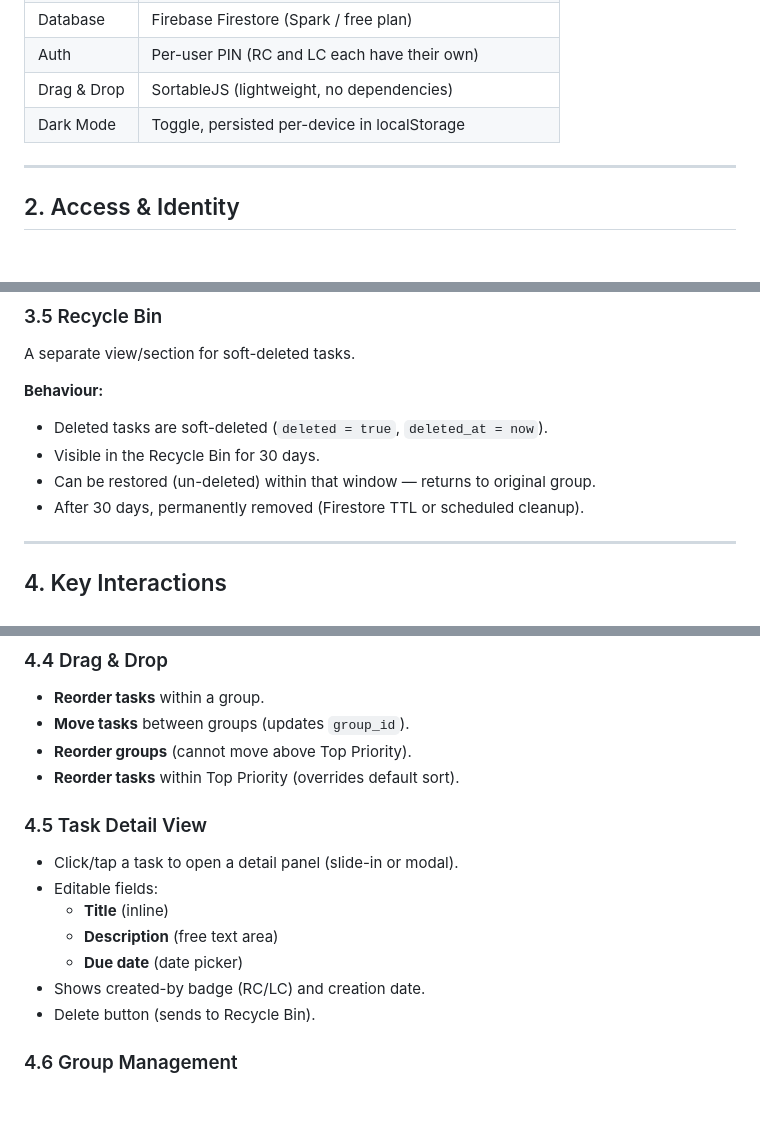
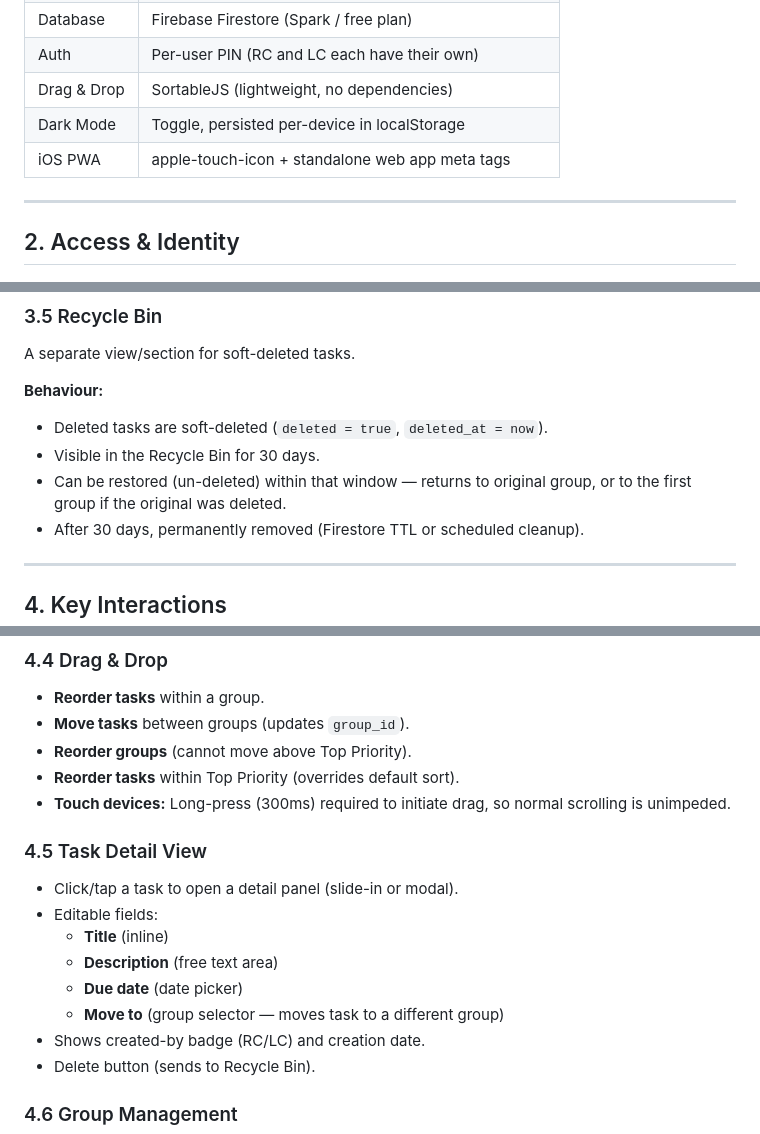
Before and after one commit to edinburghryan/lifetracker, a Markdown page: SPEC.md, 3 parts joined by grey strips. Rendered like a GitHub page; blank space fills up the shorter version.

Commit message:
Update spec: add Move-to field, touch drag delay, PWA, restore fallback
Co-Authored-By: Claude Opus 4.6 (1M context) <noreply@anthropic.com>

```diff
--- a/SPEC.md
+++ b/SPEC.md
@@ -17,6 +17,7 @@ Inspired by Wunderlist. Focused on effortless capture, visual organisation via c
 | Auth        | Per-user PIN (RC and LC each have their own)           |
 | Drag & Drop | SortableJS (lightweight, no dependencies)              |
 | Dark Mode   | Toggle, persisted per-device in localStorage           |
+| iOS PWA     | apple-touch-icon + standalone web app meta tags         |
 
 ---
 
@@ -119,7 +120,7 @@ A separate view/section for soft-deleted tasks.
 **Behaviour:**
 - Deleted tasks are soft-deleted (`deleted = true`, `deleted_at = now`).
 - Visible in the Recycle Bin for 30 days.
-- Can be restored (un-deleted) within that window — returns to original group.
+- Can be restored (un-deleted) within that window — returns to original group, or to the first group if the original was deleted.
 - After 30 days, permanently removed (Firestore TTL or scheduled cleanup).
 
 ---
@@ -145,6 +146,7 @@ A separate view/section for soft-deleted tasks.
 - **Move tasks** between groups (updates `group_id`).
 - **Reorder groups** (cannot move above Top Priority).
 - **Reorder tasks** within Top Priority (overrides default sort).
+- **Touch devices:** Long-press (300ms) required to initiate drag, so normal scrolling is unimpeded.
 
 ### 4.5 Task Detail View
 - Click/tap a task to open a detail panel (slide-in or modal).
@@ -152,6 +154,7 @@ A separate view/section for soft-deleted tasks.
   - **Title** (inline)
   - **Description** (free text area)
   - **Due date** (date picker)
+  - **Move to** (group selector — moves task to a different group)
 - Shows created-by badge (RC/LC) and creation date.
 - Delete button (sends to Recycle Bin).
 
```
